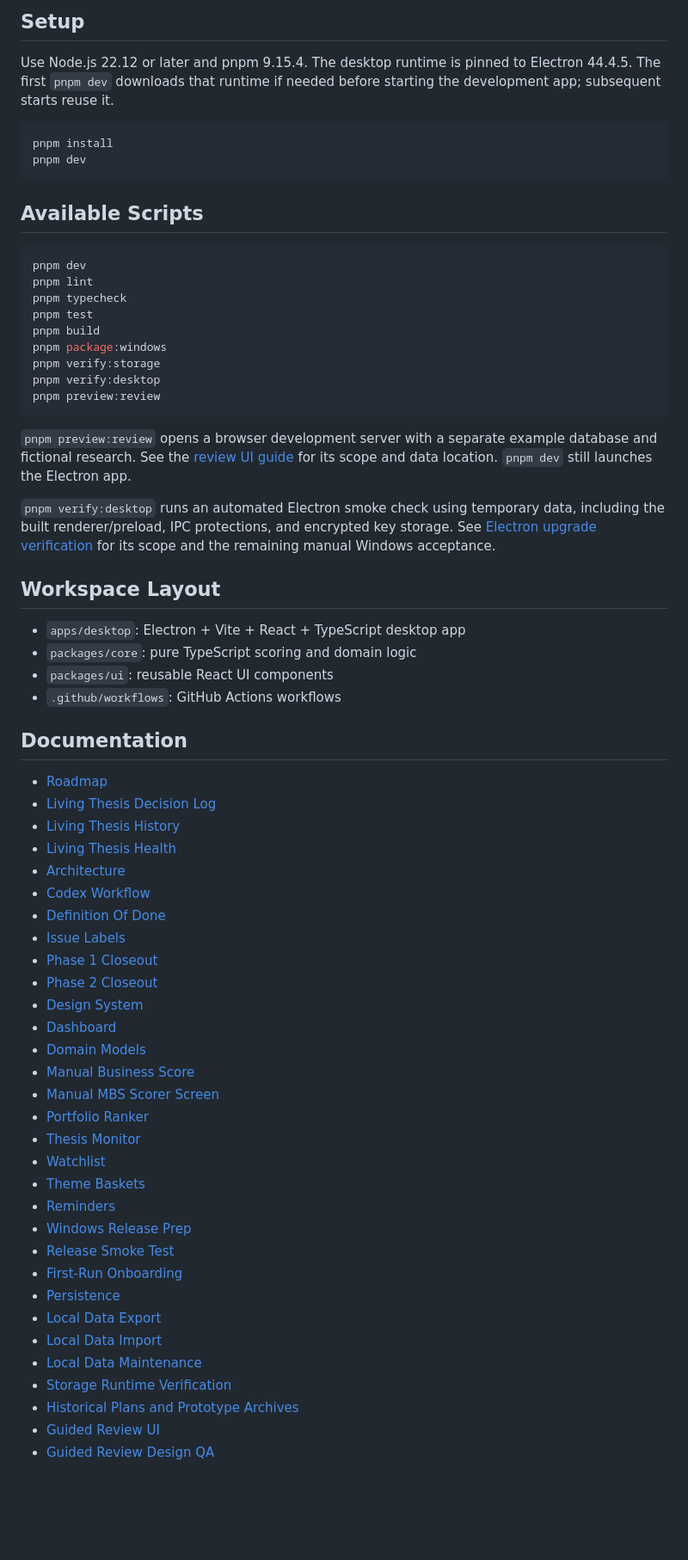
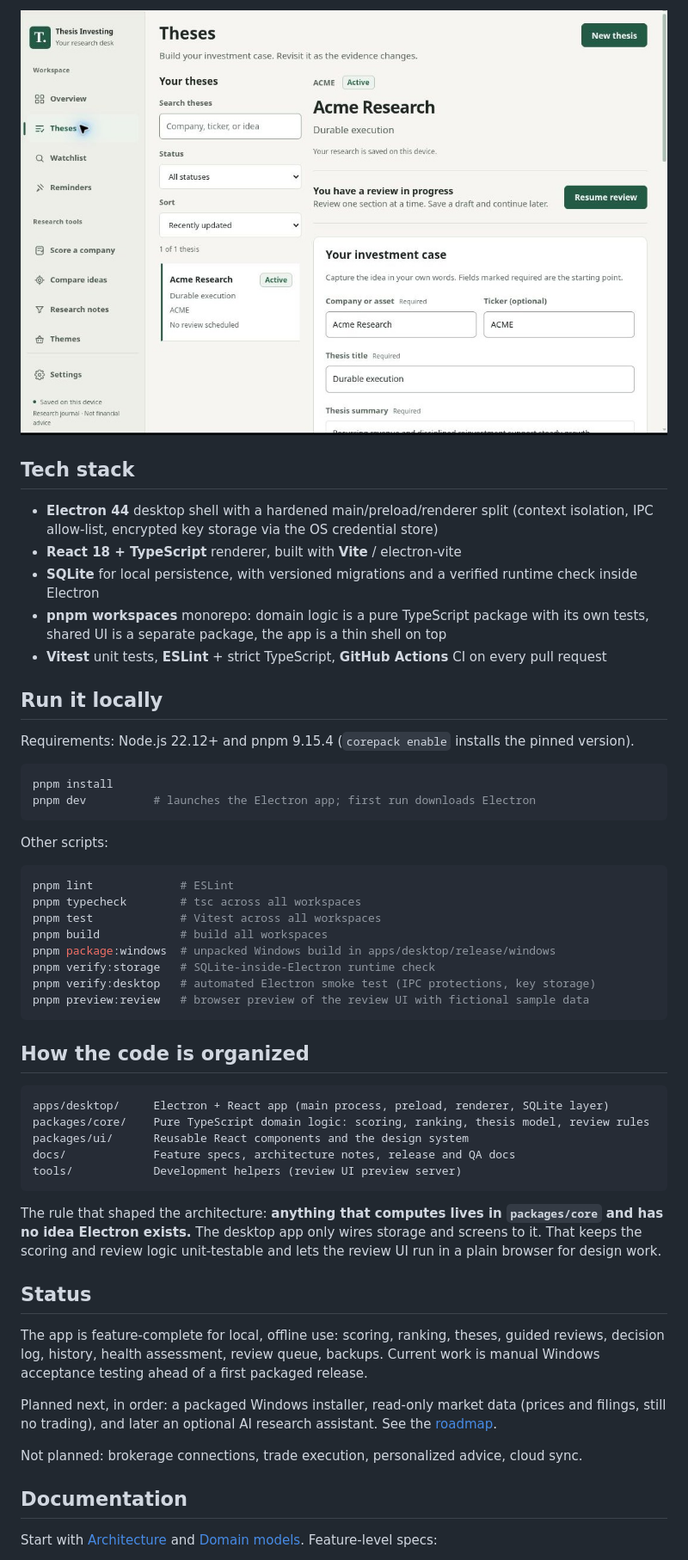
Before and after one commit to LichaWeComeThere/thesis-investing, a Markdown page: README.md, the part around one of its changes. Shown at 86% size. Drawn GitHub-style; pictures changed too: docs/screenshots/readme-theses.jpg (added); blank space fills up the shorter version.

Commit message:
Portfolio cleanup: rewrite README, add LICENSE, tidy root
- Rewrite README as a project page: pitch, screenshots, feature table,
  tech stack, run instructions, code layout, status, grouped docs index,
  credits, disclaimer
- Add cropped README screenshots (overview, theses)
- Move AGENTS.md, design-qa.md, CODEX_WORKFLOW.md, DEFINITION_OF_DONE.md
  and ISSUE_LABELS.md into docs/dev/ and fix the one inbound link
- Add MIT LICENSE
- Fill in package.json metadata (description, author, license,
  repository, homepage) and bump version to 0.9.0 in root and desktop

No source code changes.

Co-Authored-By: Claude Fable 5.1 <noreply@anthropic.com>
Claude-Session: https://claude.ai/code/session_01NtiVNdq745UVo5B45BQP79

````diff
--- a/README.md
+++ b/README.md
@@ -18,76 +32,57 @@ The first supported target is a Windows desktop app built with Electron, Vite, R
 
-## Setup
+![Theses screen](docs/screenshots/readme-theses.jpg)
 
-Use Node.js 22.12 or later and pnpm 9.15.4. The desktop runtime is pinned to
-Electron 44.4.5. The first `pnpm dev` downloads that runtime if needed before
-starting the development app; subsequent starts reuse it.
+## Tech stack
+
+- **Electron 44** desktop shell with a hardened main/preload/renderer split (context isolation, IPC allow-list, encrypted key storage via the OS credential store)
+- **React 18 + TypeScript** renderer, built with **Vite** / electron-vite
+- **SQLite** for local persistence, with versioned migrations and a verified runtime check inside Electron
+- **pnpm workspaces** monorepo: domain logic is a pure TypeScript package with its own tests, shared UI is a separate package, the app is a thin shell on top
+- **Vitest** unit tests, **ESLint** + strict TypeScript, **GitHub Actions** CI on every pull request
+
+## Run it locally
+
+Requirements: Node.js 22.12+ and pnpm 9.15.4 (`corepack enable` installs the pinned version).
 
 ```bash
 pnpm install
-pnpm dev
+pnpm dev          # launches the Electron app; first run downloads Electron
 ```
 
-## Available Scripts
+Other scripts:
 
 ```bash
-pnpm dev
-pnpm lint
-pnpm typecheck
-pnpm test
-pnpm build
-pnpm package:windows
-pnpm verify:storage
-pnpm verify:desktop
-pnpm preview:review
+pnpm lint             # ESLint
+pnpm typecheck        # tsc across all workspaces
+pnpm test             # Vitest across all workspaces
+pnpm build            # build all workspaces
+pnpm package:windows  # unpacked Windows build in apps/desktop/release/windows
+pnpm verify:storage   # SQLite-inside-Electron runtime check
+pnpm verify:desktop   # automated Electron smoke test (IPC protections, key storage)
+pnpm preview:review   # browser preview of the review UI with fictional sample data
 ```
 
-`pnpm preview:review` opens a browser development server with a separate example
-database and fictional research. See the [review UI guide](docs/LIVING_THESIS_REVIEW_SESSION_UI.md#browser-development-preview)
-for its scope and data location. `pnpm dev` still launches the Electron app.
+## How the code is organized
 
-`pnpm verify:desktop` runs an automated Electron smoke check using temporary
-data, including the built renderer/preload, IPC protections, and encrypted key
-storage. See [Electron upgrade verification](docs/ELECTRON_UPGRADE.md) for its
-scope and the remaining manual Windows acceptance.
+```
+apps/desktop/     Electron + React app (main process, preload, renderer, SQLite layer)
+packages/core/    Pure TypeScript domain logic: scoring, ranking, thesis model, review rules
+packages/ui/      Reusable React components and the design system
+docs/             Feature specs, architecture notes, release and QA docs
+tools/            Development helpers (review UI preview server)
+```
 
-## Workspace Layout
+The rule that shaped the architecture: **anything that computes lives in `packages/core` and has no idea Electron exists.** The desktop app only wires storage and screens to it. That keeps the scoring and review logic unit-testable and lets the review UI run in a plain browser for design work.
 
-- `apps/desktop`: Electron + Vite + React + TypeScript desktop app
-- `packages/core`: pure TypeScript scoring and domain logic
-- `packages/ui`: reusable React UI components
-- `.github/workflows`: GitHub Actions workflows
+## Status
+
+The app is feature-complete for local, offline use: scoring, ranking, theses, guided reviews, decision log, history, health assessment, review queue, backups. Current work is manual Windows acceptance testing ahead of a first packaged release.
+
+Planned next, in order: a packaged Windows installer, read-only market data (prices and filings, still no trading), and later an optional AI research assistant. See the [roadmap](docs/ROADMAP.md).
+
+Not planned: brokerage connections, trade execution, personalized advice, cloud sync.
 
 ## Documentation
 
-- [Roadmap](docs/ROADMAP.md)
-- [Living Thesis Decision Log](docs/LIVING_THESIS_DECISION_LOG.md)
-- [Living Thesis History](docs/LIVING_THESIS_HISTORY.md)
-- [Living Thesis Health](docs/LIVING_THESIS_HEALTH.md)
-- [Architecture](docs/ARCHITECTURE.md)
-- [Codex Workflow](docs/CODEX_WORKFLOW.md)
-- [Definition Of Done](docs/DEFINITION_OF_DONE.md)
-- [Issue Labels](docs/ISSUE_LABELS.md)
-- [Phase 1 Closeout](docs/PHASE_1_CLOSEOUT.md)
-- [Phase 2 Closeout](docs/PHASE_2_CLOSEOUT.md)
-- [Design System](docs/DESIGN_SYSTEM.md)
-- [Dashboard](docs/DASHBOARD.md)
-- [Domain Models](docs/DOMAIN_MODELS.md)
-- [Manual Business Score](docs/MBS_SCORING.md)
-- [Manual MBS Scorer Screen](docs/MANUAL_MBS_SCORER.md)
-- [Portfolio Ranker](docs/PORTFOLIO_RANKER.md)
-- [Thesis Monitor](docs/THESIS_MONITOR.md)
-- [Watchlist](docs/WATCHLIST.md)
-- [Theme Baskets](docs/THEME_BASKETS.md)
-- [Reminders](docs/REMINDERS.md)
-- [Windows Release Prep](docs/WINDOWS_RELEASE.md)
-- [Release Smoke Test](docs/RELEASE_SMOKE_TEST.md)
-- [First-Run Onboarding](docs/ONBOARDING.md)
-- [Persistence](docs/PERSISTENCE.md)
-- [Local Data Export](docs/LOCAL_DATA_EXPORT.md)
-- [Local Data Import](docs/LOCAL_DATA_IMPORT.md)
-- [Local Data Maintenance](docs/LOCAL_DATA_MAINTENANCE.md)
-- [Storage Runtime Verification](docs/STORAGE_RUNTIME_VERIFICATION.md)
-- [Historical Plans and Prototype Archives](docs/archive/README.md)
-- [Guided Review UI](docs/LIVING_THESIS_REVIEW_SESSION_UI.md)
-- [Guided Review Design QA](design-qa.md)
+Start with [Architecture](docs/ARCHITECTURE.md) and [Domain models](docs/DOMAIN_MODELS.md). Feature-level specs:
 
````
Also changed, not shown: other parts of README.md (+40 -10 lines), docs/LIVING_THESIS_REVIEW_SESSION_UI.md (+1 -1 lines), docs/dev/AGENTS.md (renamed from AGENTS.md), docs/dev/CODEX_WORKFLOW.md (renamed from docs/CODEX_WORKFLOW.md), docs/dev/DEFINITION_OF_DONE.md (renamed from docs/DEFINITION_OF_DONE.md), docs/dev/DESIGN_QA.md (renamed from design-qa.md), docs/dev/ISSUE_LABELS.md (renamed from docs/ISSUE_LABELS.md), docs/screenshots/readme-overview.jpg (added), 3 other files.
